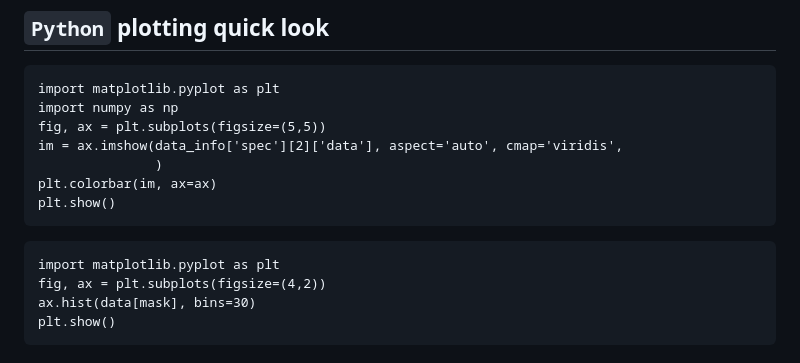
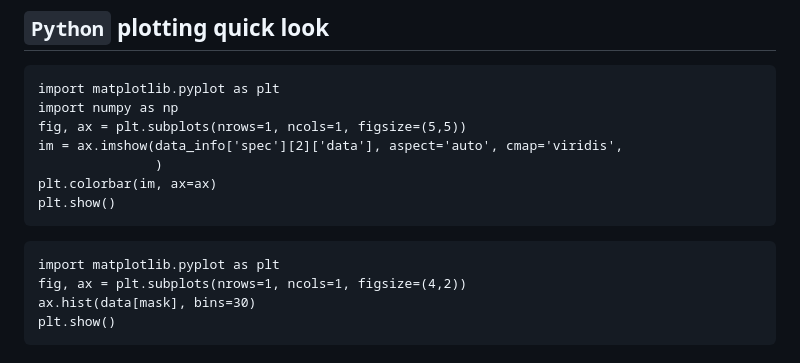
Before and after one commit to jiyundi/common-in-use, a Markdown page: README.md, the part around the change. Rendered like a GitHub page.

````diff
--- a/README.md
+++ b/README.md
@@ -10,7 +10,7 @@ Please note that the codes in this repository are usually from others' work or i
 ```
 import matplotlib.pyplot as plt
 import numpy as np
-fig, ax = plt.subplots(figsize=(5,5))
+fig, ax = plt.subplots(nrows=1, ncols=1, figsize=(5,5))
 im = ax.imshow(data_info['spec'][2]['data'], aspect='auto', cmap='viridis',
                )
 plt.colorbar(im, ax=ax)
@@ -18,7 +18,7 @@ plt.show()
 ```
 ```
 import matplotlib.pyplot as plt
-fig, ax = plt.subplots(figsize=(4,2))
+fig, ax = plt.subplots(nrows=1, ncols=1, figsize=(4,2))
 ax.hist(data[mask], bins=30)
 plt.show()
 ```
````
